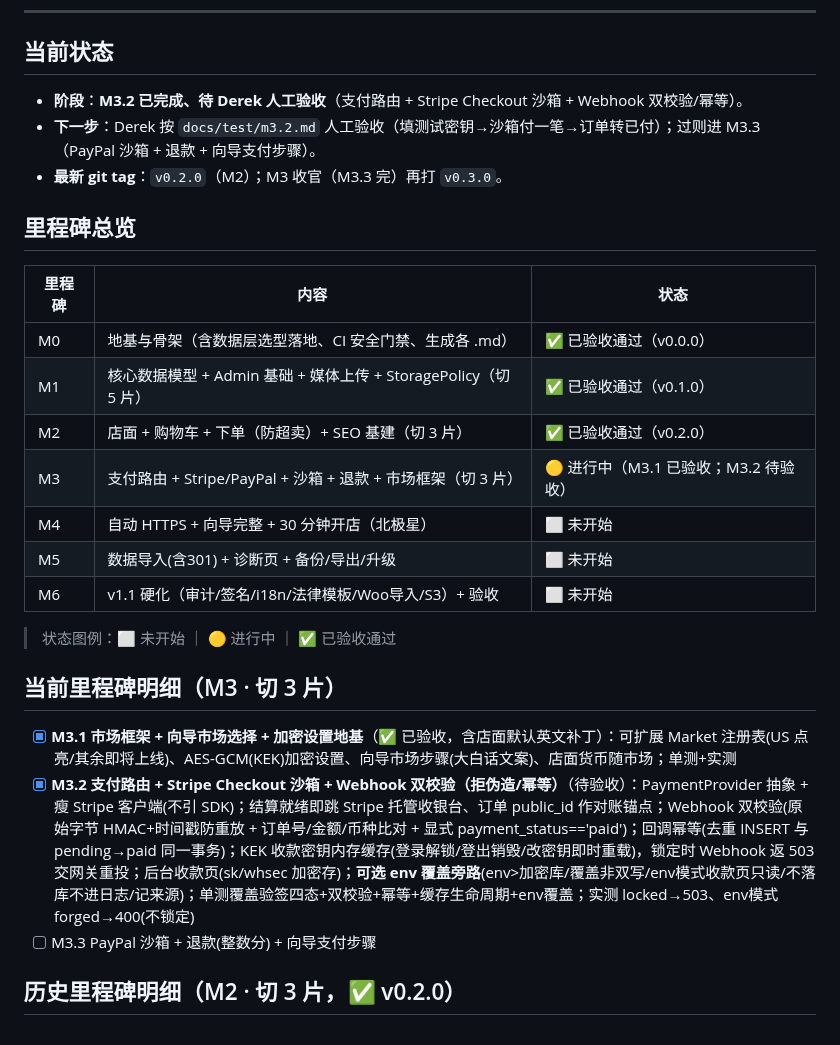
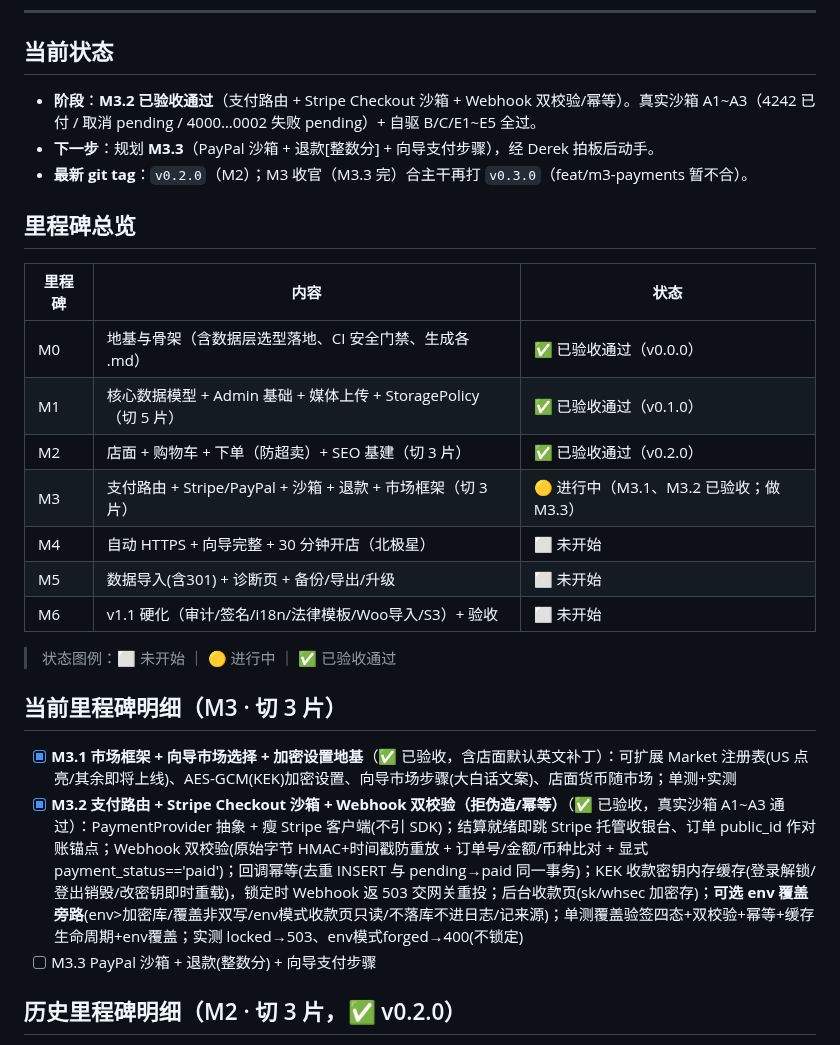
Before and after one commit to kartwo/kartwo, a Markdown page: PROGRESS.md, the part around the change. Rendered like a GitHub page.

Commit message:
docs(progress): M3.2 验收通过（真实 Stripe 沙箱 A1~A3 + 自驱 B/C/E 全过），进入 M3.3 规划
Co-Authored-By: Claude Opus 4.8 (1M context) <noreply@anthropic.com>

```diff
--- a/PROGRESS.md
+++ b/PROGRESS.md
@@ -8,9 +8,9 @@
 ---
 
 ## 当前状态
-- **阶段**：**M3.2 已完成、待 Derek 人工验收**（支付路由 + Stripe Checkout 沙箱 + Webhook 双校验/幂等）。
-- **下一步**：Derek 按 `docs/test/m3.2.md` 人工验收（填测试密钥→沙箱付一笔→订单转已付）；过则进 M3.3（PayPal 沙箱 + 退款 + 向导支付步骤）。
-- **最新 git tag**：`v0.2.0`（M2）；M3 收官（M3.3 完）再打 `v0.3.0`。
+- **阶段**：**M3.2 已验收通过**（支付路由 + Stripe Checkout 沙箱 + Webhook 双校验/幂等）。真实沙箱 A1~A3（4242 已付 / 取消 pending / 4000…0002 失败 pending）+ 自驱 B/C/E1~E5 全过。
+- **下一步**：规划 **M3.3**（PayPal 沙箱 + 退款[整数分] + 向导支付步骤），经 Derek 拍板后动手。
+- **最新 git tag**：`v0.2.0`（M2）；M3 收官（M3.3 完）合主干再打 `v0.3.0`（feat/m3-payments 暂不合）。
 
 ## 里程碑总览
 
@@ -19,7 +19,7 @@
 | M0 | 地基与骨架（含数据层选型落地、CI 安全门禁、生成各 .md） | ✅ 已验收通过（v0.0.0） |
 | M1 | 核心数据模型 + Admin 基础 + 媒体上传 + StoragePolicy（切 5 片） | ✅ 已验收通过（v0.1.0） |
 | M2 | 店面 + 购物车 + 下单（防超卖）+ SEO 基建（切 3 片） | ✅ 已验收通过（v0.2.0） |
-| M3 | 支付路由 + Stripe/PayPal + 沙箱 + 退款 + 市场框架（切 3 片） | 🟡 进行中（M3.1 已验收；M3.2 待验收） |
+| M3 | 支付路由 + Stripe/PayPal + 沙箱 + 退款 + 市场框架（切 3 片） | 🟡 进行中（M3.1、M3.2 已验收；做 M3.3） |
 | M4 | 自动 HTTPS + 向导完整 + 30 分钟开店（北极星） | ⬜ 未开始 |
 | M5 | 数据导入(含301) + 诊断页 + 备份/导出/升级 | ⬜ 未开始 |
 | M6 | v1.1 硬化（审计/签名/i18n/法律模板/Woo导入/S3）+ 验收 | ⬜ 未开始 |
@@ -28,7 +28,7 @@
 
 ## 当前里程碑明细（M3 · 切 3 片）
 - [x] **M3.1 市场框架 + 向导市场选择 + 加密设置地基**（✅ 已验收，含店面默认英文补丁）：可扩展 Market 注册表(US 点亮/其余即将上线)、AES-GCM(KEK)加密设置、向导市场步骤(大白话文案)、店面货币随市场；单测+实测
-- [x] **M3.2 支付路由 + Stripe Checkout 沙箱 + Webhook 双校验（拒伪造/幂等）**（待验收）：PaymentProvider 抽象 + 瘦 Stripe 客户端(不引 SDK)；结算就绪即跳 Stripe 托管收银台、订单 public_id 作对账锚点；Webhook 双校验(原始字节 HMAC+时间戳防重放 + 订单号/金额/币种比对 + 显式 payment_status=='paid')；回调幂等(去重 INSERT 与 pending→paid 同一事务)；KEK 收款密钥内存缓存(登录解锁/登出销毁/改密钥即时重载)，锁定时 Webhook 返 503 交网关重投；后台收款页(sk/whsec 加密存)；**可选 env 覆盖旁路**(env>加密库/覆盖非双写/env模式收款页只读/不落库不进日志/记来源)；单测覆盖验签四态+双校验+幂等+缓存生命周期+env覆盖；实测 locked→503、env模式forged→400(不锁定)
+- [x] **M3.2 支付路由 + Stripe Checkout 沙箱 + Webhook 双校验（拒伪造/幂等）**（✅ 已验收，真实沙箱 A1~A3 通过）：PaymentProvider 抽象 + 瘦 Stripe 客户端(不引 SDK)；结算就绪即跳 Stripe 托管收银台、订单 public_id 作对账锚点；Webhook 双校验(原始字节 HMAC+时间戳防重放 + 订单号/金额/币种比对 + 显式 payment_status=='paid')；回调幂等(去重 INSERT 与 pending→paid 同一事务)；KEK 收款密钥内存缓存(登录解锁/登出销毁/改密钥即时重载)，锁定时 Webhook 返 503 交网关重投；后台收款页(sk/whsec 加密存)；**可选 env 覆盖旁路**(env>加密库/覆盖非双写/env模式收款页只读/不落库不进日志/记来源)；单测覆盖验签四态+双校验+幂等+缓存生命周期+env覆盖；实测 locked→503、env模式forged→400(不锁定)
 - [ ] M3.3 PayPal 沙箱 + 退款(整数分) + 向导支付步骤
 
 ## 历史里程碑明细（M2 · 切 3 片，✅ v0.2.0）
```
